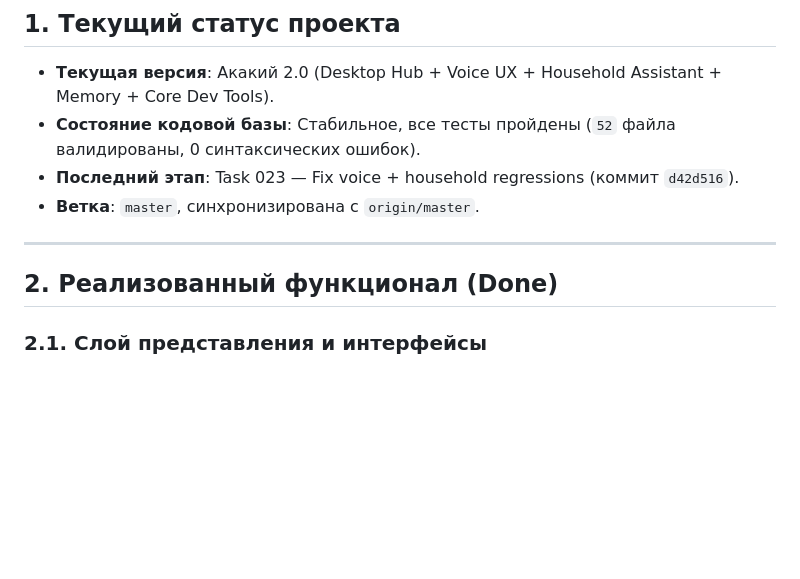
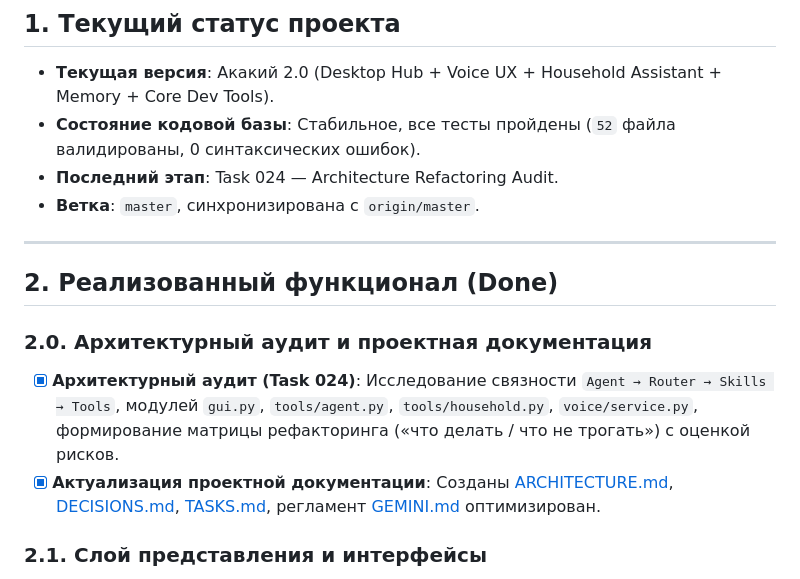
Before and after one commit to ale9452004-rgb/akakiy-agent, a Markdown page: TASKS.md, the part around one of its changes. Rendered like a GitHub page; blank space fills up the shorter version.

```diff
--- a/TASKS.md
+++ b/TASKS.md
@@ -8,12 +8,16 @@
 
 * **Текущая версия**: Акакий 2.0 (Desktop Hub + Voice UX + Household Assistant + Memory + Core Dev Tools).
 * **Состояние кодовой базы**: Стабильное, все тесты пройдены (`52` файла валидированы, 0 синтаксических ошибок).
-* **Последний этап**: Task 023 — Fix voice + household regressions (коммит `d42d516`).
+* **Последний этап**: Task 024 — Architecture Refactoring Audit.
 * **Ветка**: `master`, синхронизирована с `origin/master`.
 
 ---
 
 ## 2. Реализованный функционал (Done)
+
+### 2.0. Архитектурный аудит и проектная документация
+- [x] **Архитектурный аудит (Task 024)**: Исследование связности `Agent → Router → Skills → Tools`, модулей `gui.py`, `tools/agent.py`, `tools/household.py`, `voice/service.py`, формирование матрицы рефакторинга («что делать / что не трогать») с оценкой рисков.
+- [x] **Актуализация проектной документации**: Созданы [ARCHITECTURE.md](file:///c:/Akakiy%20agent/ARCHITECTURE.md), [DECISIONS.md](file:///c:/Akakiy%20agent/DECISIONS.md), [TASKS.md](file:///c:/Akakiy%20agent/TASKS.md), регламент [GEMINI.md](file:///c:/Akakiy%20agent/GEMINI.md) оптимизирован.
 
 ### 2.1. Слой представления и интерфейсы
 - [x] **Консольный терминал (CLI REPL)**: Интерактивный цикл в `main.py`, форматирование через `cli_formatters.py`.
```
Also changed, not shown: other parts of TASKS.md (+16 -5 lines).
